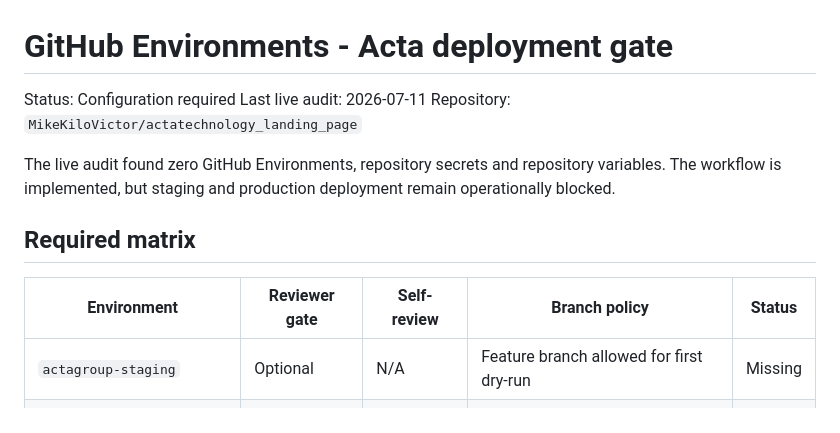
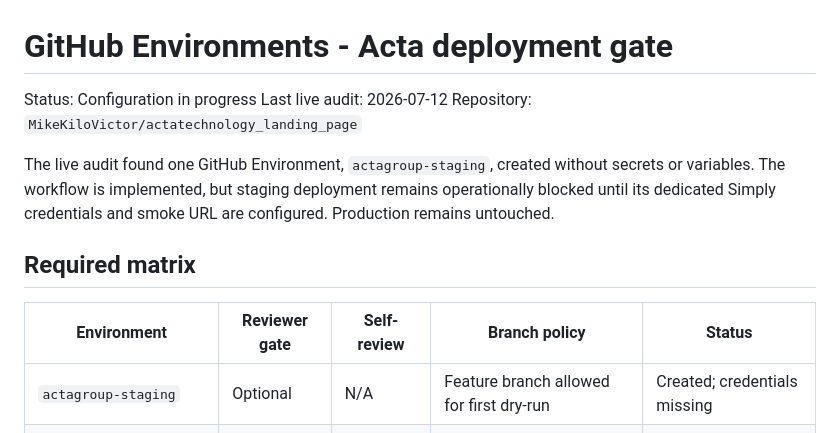
Before and after one commit to MikeKiloVictor/actatechnology_landing_page, a Markdown page: docs/GITHUB_ENVIRONMENTS.md, the part around the change. GitHub-like rendering.

Commit message:
docs: record ActaGroup staging environment

```diff
--- a/docs/GITHUB_ENVIRONMENTS.md
+++ b/docs/GITHUB_ENVIRONMENTS.md
@@ -1,16 +1,16 @@
 # GitHub Environments - Acta deployment gate
 
-Status: Configuration required
-Last live audit: 2026-07-11
+Status: Configuration in progress
+Last live audit: 2026-07-12
 Repository: `MikeKiloVictor/actatechnology_landing_page`
 
-The live audit found zero GitHub Environments, repository secrets and repository variables. The workflow is implemented, but staging and production deployment remain operationally blocked.
+The live audit found one GitHub Environment, `actagroup-staging`, created without secrets or variables. The workflow is implemented, but staging deployment remains operationally blocked until its dedicated Simply credentials and smoke URL are configured. Production remains untouched.
 
 ## Required matrix
 
 | Environment | Reviewer gate | Self-review | Branch policy | Status |
 | --- | --- | --- | --- | --- |
-| `actagroup-staging` | Optional | N/A | Feature branch allowed for first dry-run | Missing |
+| `actagroup-staging` | Optional | N/A | Feature branch allowed for first dry-run | Created; credentials missing |
 | `actagroup-production` | Required | Disabled | Protected production branch only | Missing |
 | `actaconsult-staging` | Optional | N/A | Feature branch allowed for first dry-run | Missing |
 | `actaconsult-production` | Required | Disabled | Protected production branch only | Missing |
```
